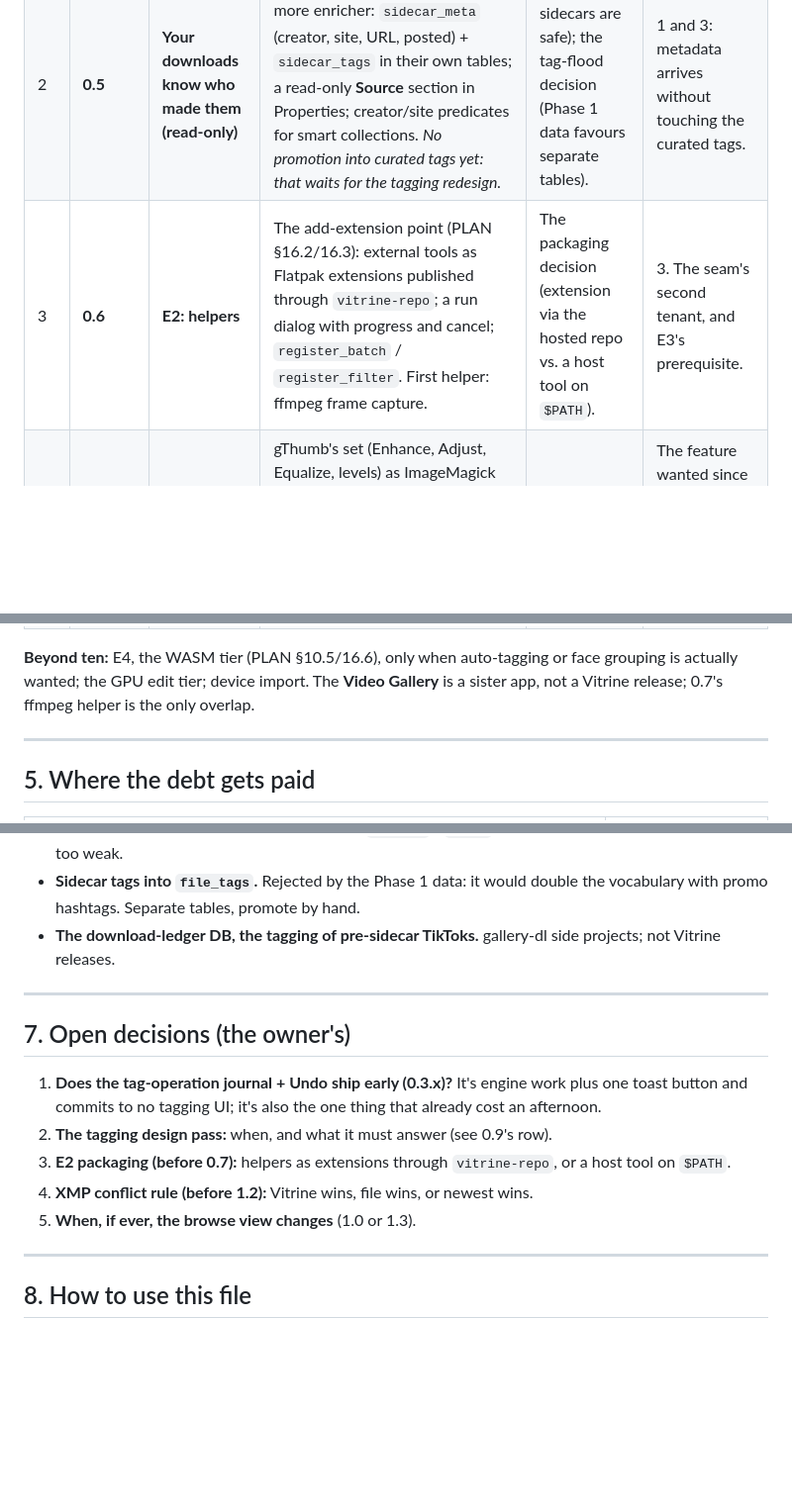
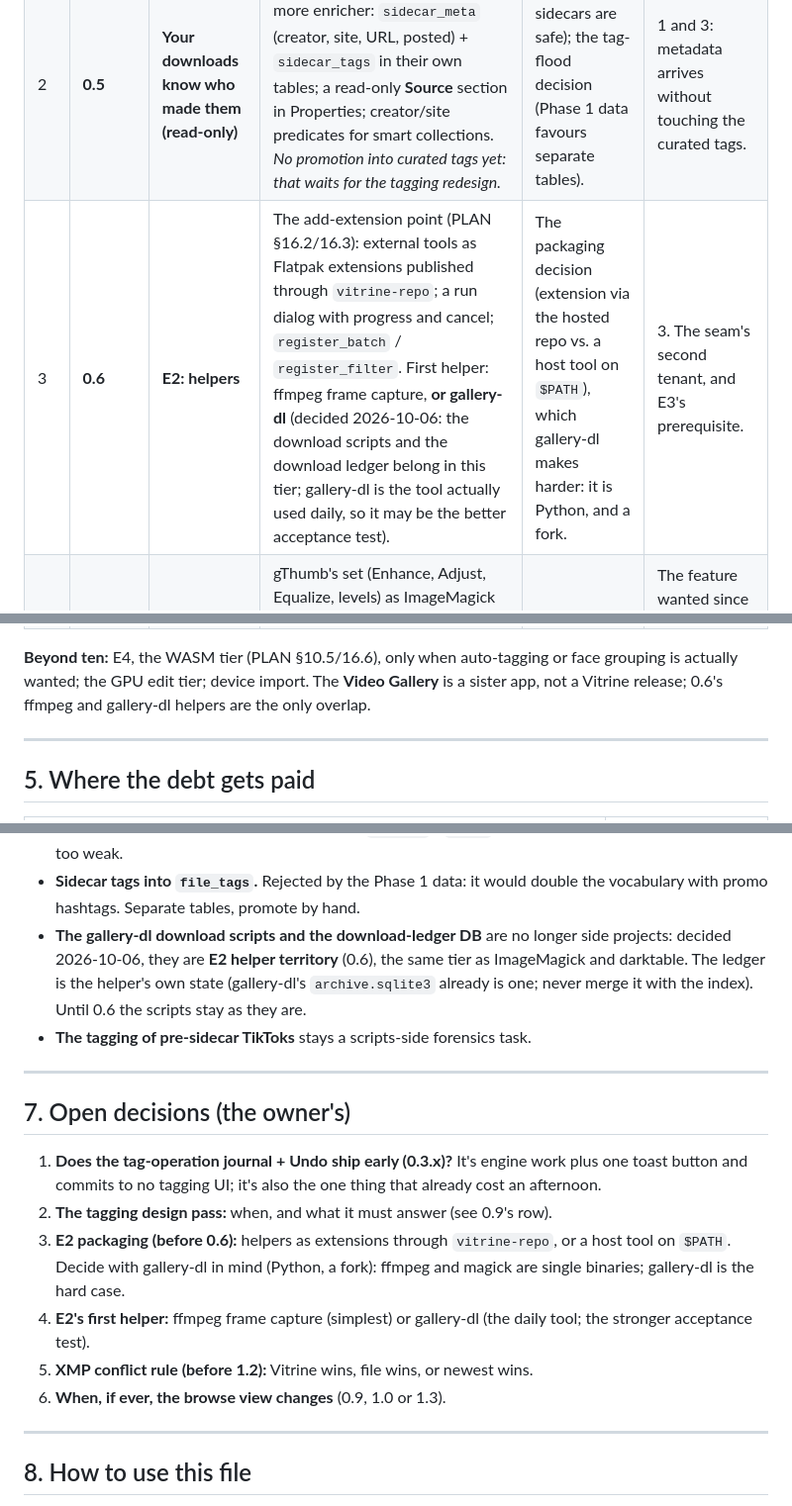
Before and after one commit to superuser-miguel/vitrine, a Markdown page: ROADMAP.md, 3 parts joined by grey strips. Shown at 99% size. Drawn GitHub-style; blank space fills up the shorter version.

Commit message:
docs: ROADMAP — gallery-dl scripts and the download ledger are E2 helper territory
Decided 2026-10-06: external tools that feed the library belong in the
same tier as ImageMagick and darktable. gallery-dl becomes a candidate
first helper for 0.6, and the packaging decision must account for it
being a Python fork rather than a single binary.

```diff
--- a/ROADMAP.md
+++ b/ROADMAP.md
@@ -91,7 +91,7 @@ decides when each starts. Nothing below is scheduled until it is.
 |---|---|---|---|---|---|
 | 1 | **0.4** | **The index knows "offline"** | An explicit unreachable state instead of the 0×0 sentinel; `Reappeared` instead of re-hash; mount-point-aware reconcile; a one-time retry of the stuck files. The invalidation set (read `Thumb::MTime`; mtime in RAM/content keys). Navigation lifecycle fixes ride along. | — | 1. Structural debt that sidecars and rules would otherwise build on. |
 | 2 | **0.5** | **Your downloads know who made them (read-only)** | gallery-dl sidecar ingest as one more enricher: `sidecar_meta` (creator, site, URL, posted) + `sidecar_tags` in their own tables; a read-only **Source** section in Properties; creator/site predicates for smart collections. *No promotion into curated tags yet: that waits for the tagging redesign.* | 0.4 (offline sidecars are safe); the tag-flood decision (Phase 1 data favours separate tables). | 1 and 3: metadata arrives without touching the curated tags. |
-| 3 | **0.6** | **E2: helpers** | The add-extension point (PLAN §16.2/16.3): external tools as Flatpak extensions published through `vitrine-repo`; a run dialog with progress and cancel; `register_batch` / `register_filter`. First helper: ffmpeg frame capture. | The packaging decision (extension via the hosted repo vs. a host tool on `$PATH`). | 3. The seam's second tenant, and E3's prerequisite. |
+| 3 | **0.6** | **E2: helpers** | The add-extension point (PLAN §16.2/16.3): external tools as Flatpak extensions published through `vitrine-repo`; a run dialog with progress and cancel; `register_batch` / `register_filter`. First helper: ffmpeg frame capture, **or gallery-dl** (decided 2026-10-06: the download scripts and the download ledger belong in this tier; gallery-dl is the tool actually used daily, so it may be the better acceptance test). | The packaging decision (extension via the hosted repo vs. a host tool on `$PATH`), which gallery-dl makes harder: it is Python, and a fork. | 3. The seam's second tenant, and E3's prerequisite. |
 | 4 | **0.7** | **E3: colour tools** | gThumb's set (Enhance, Adjust, Equalize, levels) as ImageMagick recipes on E2's machinery, in a Process view, non-destructive, with before/after (PLAN §16.4). Possibly `darktable-cli` develop batches. | 0.6. | The feature wanted since July, built the way it was decided: its own build, on top of E2. |
 | 5 | **0.8** | **Find anything** | The other half of V-11: structured search over the `Query` the engine already has (tag, comment, rating, date, camera, creator), saved searches as smart collections, tags in fuzzy find. Built against the *current* tag model; adopts the redesigned one later. | 0.5 (creator predicate). | The index is the product; this is how it pays off at 288k files. |
 | 6 | **0.9** | **Tagging, redesigned** (design track; slot provisional) | The outcome of the tagging UI/UX rethink (§6): how tags are applied during a migration, where they're visible, whether people/sites/descriptive are different kinds, how sidecar creators are promoted. Includes Manage Tags, the popover, the filter, and whatever the sidebar needs, designed together. **Design first, then one release.** | The design pass (owner-led); 0.5's sidecar data to design against. | 1, and the first organising tool at library scale. |
@@ -102,8 +102,8 @@ decides when each starts. Nothing below is scheduled until it is.
 
 **Beyond ten:** E4, the WASM tier (PLAN §10.5/16.6), only when auto-tagging or
 face grouping is actually wanted; the GPU edit tier; device import. The
-**Video Gallery** is a sister app, not a Vitrine release; 0.7's ffmpeg helper
-is the only overlap.
+**Video Gallery** is a sister app, not a Vitrine release; 0.6's ffmpeg and
+gallery-dl helpers are the only overlap.
 
 ---
 
@@ -136,8 +136,12 @@ is the only overlap.
   prefix convention from 0.4 turns out too weak.
 - **Sidecar tags into `file_tags`.** Rejected by the Phase 1 data: it would
   double the vocabulary with promo hashtags. Separate tables, promote by hand.
-- **The download-ledger DB, the tagging of pre-sidecar TikToks.** gallery-dl
-  side projects; not Vitrine releases.
+- **The gallery-dl download scripts and the download-ledger DB** are no longer
+  side projects: decided 2026-10-06, they are **E2 helper territory** (0.6),
+  the same tier as ImageMagick and darktable. The ledger is the helper's own
+  state (gallery-dl's `archive.sqlite3` already is one; never merge it with the
+  index). Until 0.6 the scripts stay as they are.
+- **The tagging of pre-sidecar TikToks** stays a scripts-side forensics task.
 
 ---
 
@@ -147,10 +151,13 @@ is the only overlap.
    work plus one toast button and commits to no tagging UI; it's also the one
    thing that already cost an afternoon.
 2. **The tagging design pass:** when, and what it must answer (see 0.9's row).
-3. **E2 packaging (before 0.7):** helpers as extensions through `vitrine-repo`,
-   or a host tool on `$PATH`.
-4. **XMP conflict rule (before 1.2):** Vitrine wins, file wins, or newest wins.
-5. **When, if ever, the browse view changes** (1.0 or 1.3).
+3. **E2 packaging (before 0.6):** helpers as extensions through `vitrine-repo`,
+   or a host tool on `$PATH`. Decide with gallery-dl in mind (Python, a fork):
+   ffmpeg and magick are single binaries; gallery-dl is the hard case.
+4. **E2's first helper:** ffmpeg frame capture (simplest) or gallery-dl (the
+   daily tool; the stronger acceptance test).
+5. **XMP conflict rule (before 1.2):** Vitrine wins, file wins, or newest wins.
+6. **When, if ever, the browse view changes** (0.9, 1.0 or 1.3).
 
 ---
 
```
